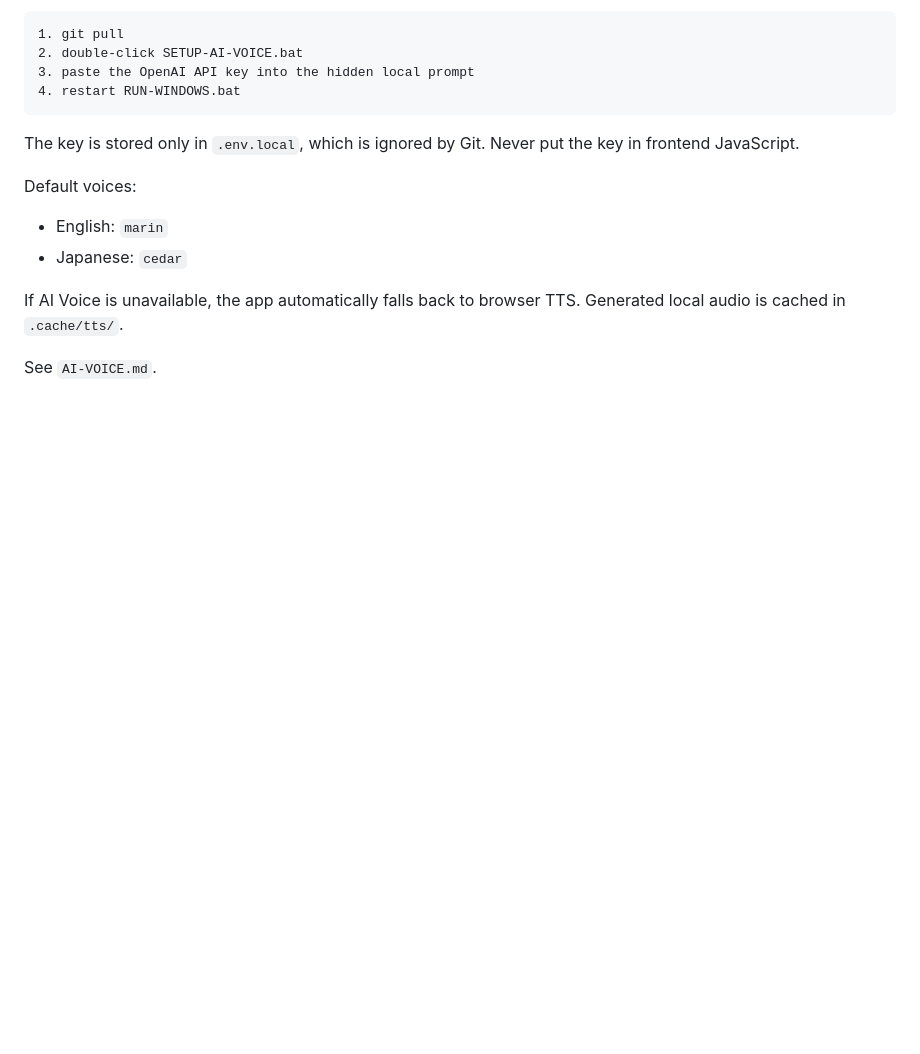
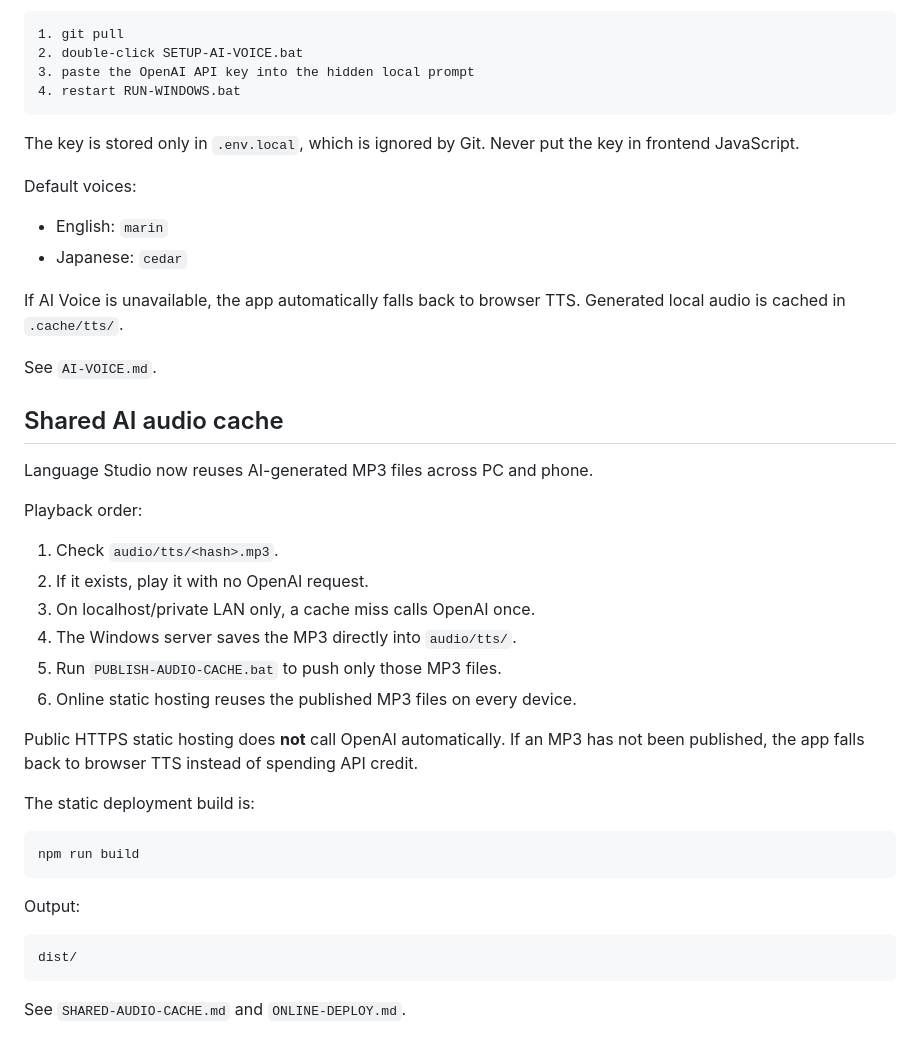
Before and after one commit to tttruong22792/interactive-english-book, a Markdown page: README.md, the part around the change. Rendered like a GitHub page; blank space fills up the shorter version.

Commit message:
Document shared cross-device AI audio cache

````diff
--- a/README.md
+++ b/README.md
@@ -108,3 +108,32 @@ Default voices:
 If AI Voice is unavailable, the app automatically falls back to browser TTS. Generated local audio is cached in `.cache/tts/`.
 
 See `AI-VOICE.md`.
+
+
+## Shared AI audio cache
+
+Language Studio now reuses AI-generated MP3 files across PC and phone.
+
+Playback order:
+1. Check `audio/tts/<hash>.mp3`.
+2. If it exists, play it with no OpenAI request.
+3. On localhost/private LAN only, a cache miss calls OpenAI once.
+4. The Windows server saves the MP3 directly into `audio/tts/`.
+5. Run `PUBLISH-AUDIO-CACHE.bat` to push only those MP3 files.
+6. Online static hosting reuses the published MP3 files on every device.
+
+Public HTTPS static hosting does **not** call OpenAI automatically. If an MP3 has not been published, the app falls back to browser TTS instead of spending API credit.
+
+The static deployment build is:
+
+```text
+npm run build
+```
+
+Output:
+
+```text
+dist/
+```
+
+See `SHARED-AUDIO-CACHE.md` and `ONLINE-DEPLOY.md`.
````
